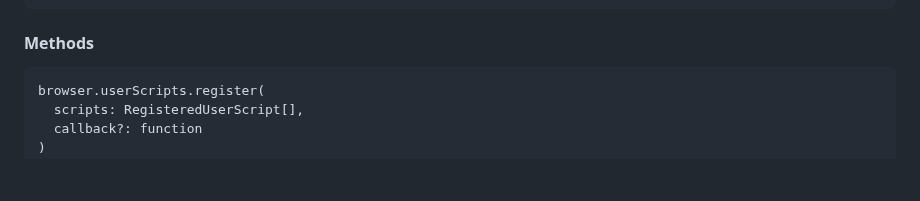
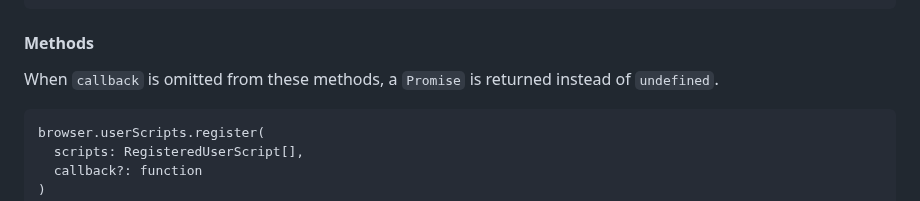
Before and after one commit to w3c/webextensions, a Markdown page: proposals/user-scripts-api.md, the part around the change. Rendered like a GitHub page; blank space fills up the shorter version.

Commit message:
Update proposals/user-scripts-api.md
Co-authored-by: Rob Wu <rob@robwu.nl>

````diff
--- a/proposals/user-scripts-api.md
+++ b/proposals/user-scripts-api.md
@@ -79,6 +79,7 @@ dictionary ScriptSource {
 ```
 
 #### Methods
+When `callback` is omitted from these methods, a `Promise` is returned instead of `undefined`.
 
 ```
 browser.userScripts.register(
````
